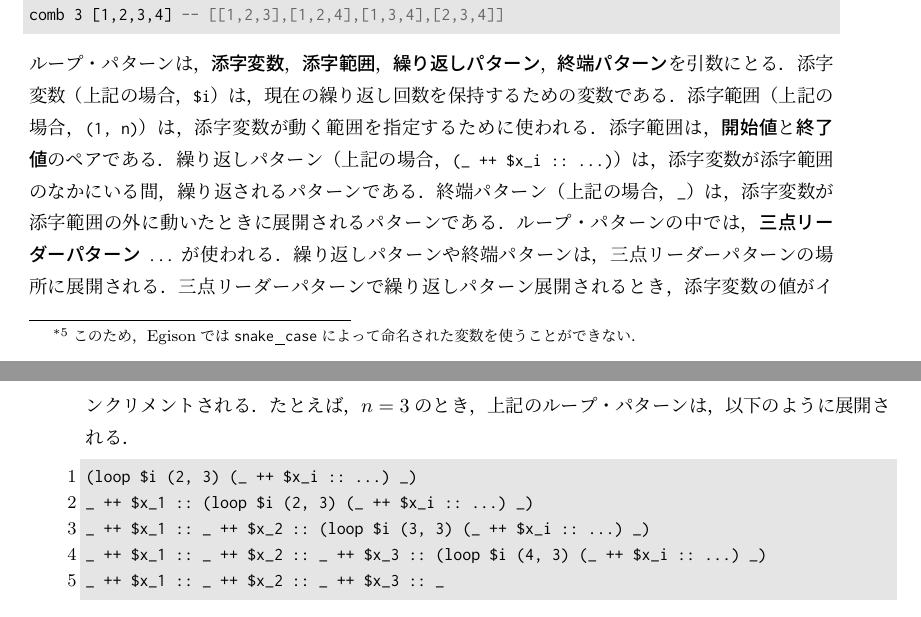
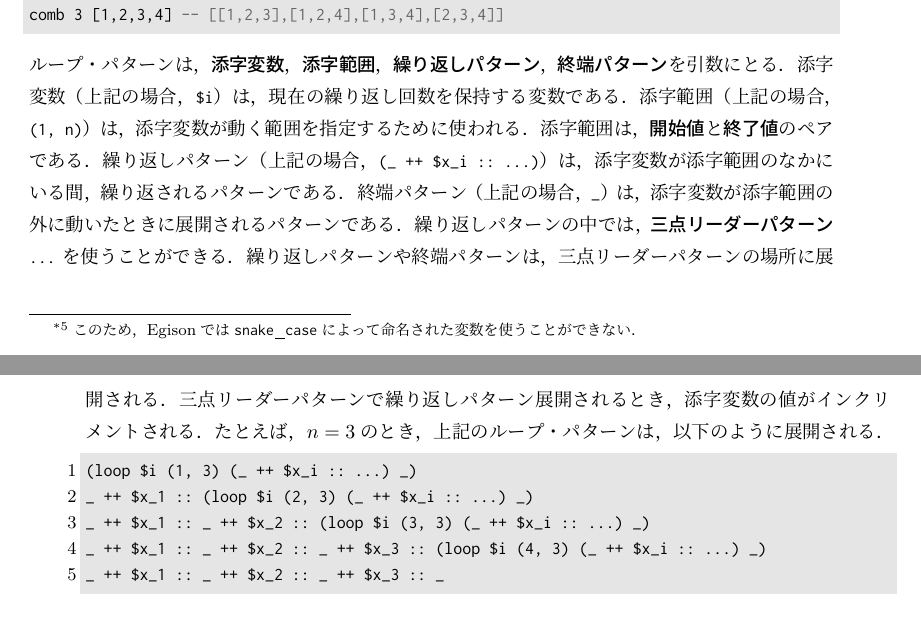
Before and after one commit to egison/egison-book, a LaTeX book (main.tex, which reads quick.tex): two parts of pages 14 and 15 of 59, joined at a grey line, cut so that both start at the same text. Compiled offline with pLaTeX and dvipdfmx.

Commit message:
Fix some descriptions in loop pattern

```diff
--- a/quick.tex
+++ b/quick.tex
@@ -263,17 +263,17 @@
 comb 3 [1,2,3,4] -- [[1,2,3],[1,2,4],[1,3,4],[2,3,4]]
 \end{lstlisting}
 ループ・パターンは，\emph{添字変数}，\emph{添字範囲}，\emph{繰り返しパターン}，\emph{終端パターン}を引数にとる．
-添字変数（上記の場合，\lstinline{$i}）は，現在の繰り返し回数を保持するための変数である．
+添字変数（上記の場合，\lstinline{$i}）は，現在の繰り返し回数を保持する変数である．
 添字範囲（上記の場合，\lstinline{(1, n)}）は，添字変数が動く範囲を指定するために使われる．
 添字範囲は，\emph{開始値}と\emph{終了値}のペアである．
 繰り返しパターン（上記の場合，\lstinline{(_ ++ $x_i :: ...)}）は，添字変数が添字範囲のなかにいる間，繰り返されるパターンである．
 終端パターン（上記の場合，\lstinline{_}）は，添字変数が添字範囲の外に動いたときに展開されるパターンである．
-ループ・パターンの中では，\emph{三点リーダーパターン} \lstinline{...} が使われる．
+繰り返しパターンの中では，\emph{三点リーダーパターン} \lstinline{...} を使うことができる．
 繰り返しパターンや終端パターンは，三点リーダーパターンの場所に展開される．
 三点リーダーパターンで繰り返しパターン展開されるとき，添字変数の値がインクリメントされる．
 たとえば，$n=3$のとき，上記のループ・パターンは，以下のように展開される．
 \begin{lstlisting}[language=egison]
-(loop $i (2, 3) (_ ++ $x_i :: ...) _)
+(loop $i (1, 3) (_ ++ $x_i :: ...) _)
 _ ++ $x_1 :: (loop $i (2, 3) (_ ++ $x_i :: ...) _)
 _ ++ $x_1 :: _ ++ $x_2 :: (loop $i (3, 3) (_ ++ $x_i :: ...) _)
 _ ++ $x_1 :: _ ++ $x_2 :: _ ++ $x_3 :: (loop $i (4, 3) (_ ++ $x_i :: ...) _)
```
